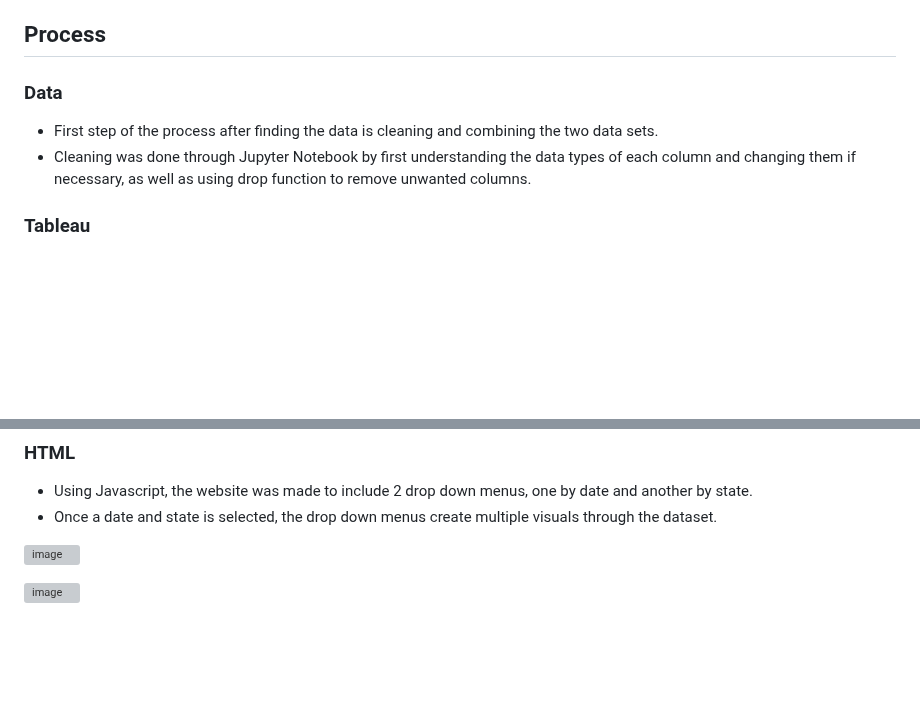
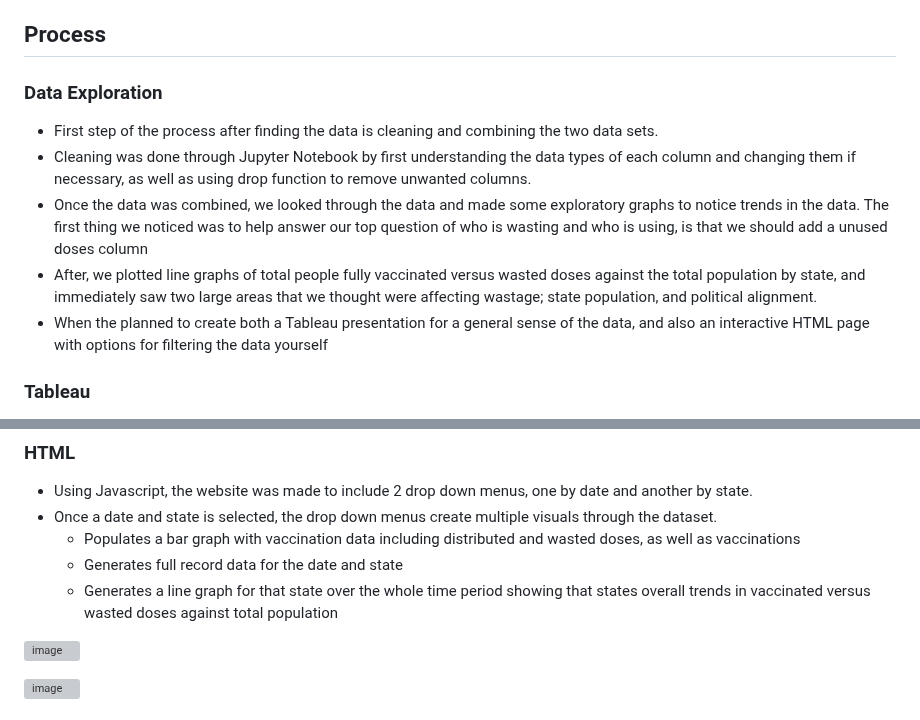
Before and after one commit to Luno0811/Final_Project_Indigo, a Markdown page: README.md, 2 parts joined by grey strips. Drawn GitHub-style; blank space fills up the shorter version; grey boxes are pictures that could not be loaded.

```diff
--- a/README.md
+++ b/README.md
@@ -18,9 +18,15 @@ This topic was selected because it is currently very relevant and has impacted e
 - https://www.kaggle.com/datasets/peretzcohen/2019-census-us-population-data-by-state
 
 ## Process
-### Data
+### Data Exploration
 - First step of the process after finding the data is cleaning and combining the two data sets.
 - Cleaning was done through Jupyter Notebook by first understanding the data types of each column and changing them if necessary, as well as using drop function to remove unwanted columns.
+- Once the data was combined, we looked through the data and made some exploratory graphs to notice trends in the data. The first thing we noticed was to
+help answer our top question of who is wasting and who is using, is that we should add a unused doses column
+- After, we plotted line graphs of total people fully vaccinated versus wasted doses against the total population by state, and immediately saw two large areas
+that we thought were affecting wastage; state population, and political alignment.
+- When the planned to create both a Tableau presentation for a general sense of the data, and also an interactive HTML page with options for filtering the data
+yourself
 
 ### Tableau
 - Population: We are showing this visual to make it clear that there are some states in the US significantly more populated than others, such as Texas, California, Florida and NY state. This helps clarify why data is much bigger for those states.
@@ -50,6 +56,9 @@ This topic was selected because it is currently very relevant and has impacted e
 ### HTML
 - Using Javascript, the website was made to include 2 drop down menus, one by date and another by state.
 - Once a date and state is selected, the drop down menus create multiple visuals through the dataset.
+  - Populates a bar graph with vaccination data including distributed and wasted doses, as well as vaccinations
+  - Generates full record data for the date and state
+  - Generates a line graph for that state over the whole time period showing that states overall trends in vaccinated versus wasted doses against total population
 
 ![image](https://user-images.githubusercontent.com/111723067/217967729-431058c3-392d-44a9-802b-6b2bc09b09fc.png)
 
```
